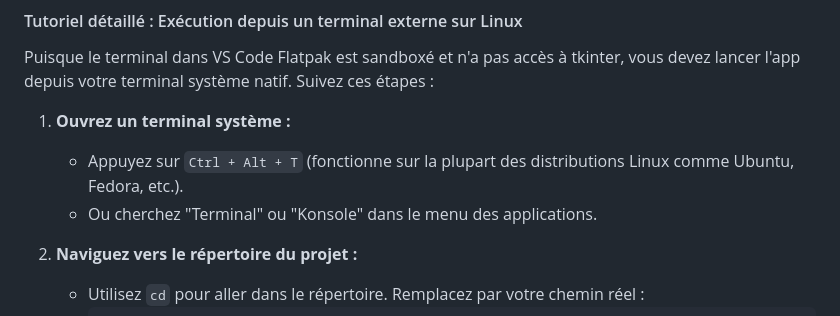
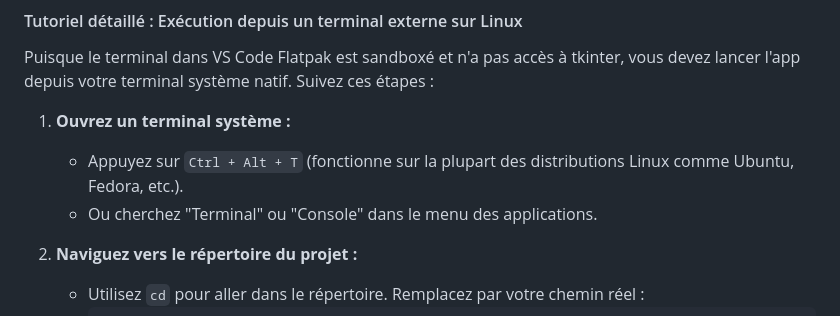
Before and after one commit to Open-Insect-Id/insect-desktop-app, a Markdown page: README.md, the part around one of its changes. GitHub-like rendering; folded sections open.

Commit message:
Fixed readme typos

```diff
--- a/README.md
+++ b/README.md
@@ -129,7 +129,7 @@ Puisque le terminal dans VS Code Flatpak est sandboxé et n'a pas accès à tkin
 
 1. **Ouvrez un terminal système :**
    - Appuyez sur `Ctrl + Alt + T` (fonctionne sur la plupart des distributions Linux comme Ubuntu, Fedora, etc.).
-   - Ou cherchez "Terminal" ou "Konsole" dans le menu des applications.
+   - Ou cherchez "Terminal" ou "Console" dans le menu des applications.
 
 2. **Naviguez vers le répertoire du projet :**
    - Utilisez `cd` pour aller dans le répertoire. Remplacez par votre chemin réel :
```
Also changed, not shown: other parts of README.md (+1 -1 lines).
